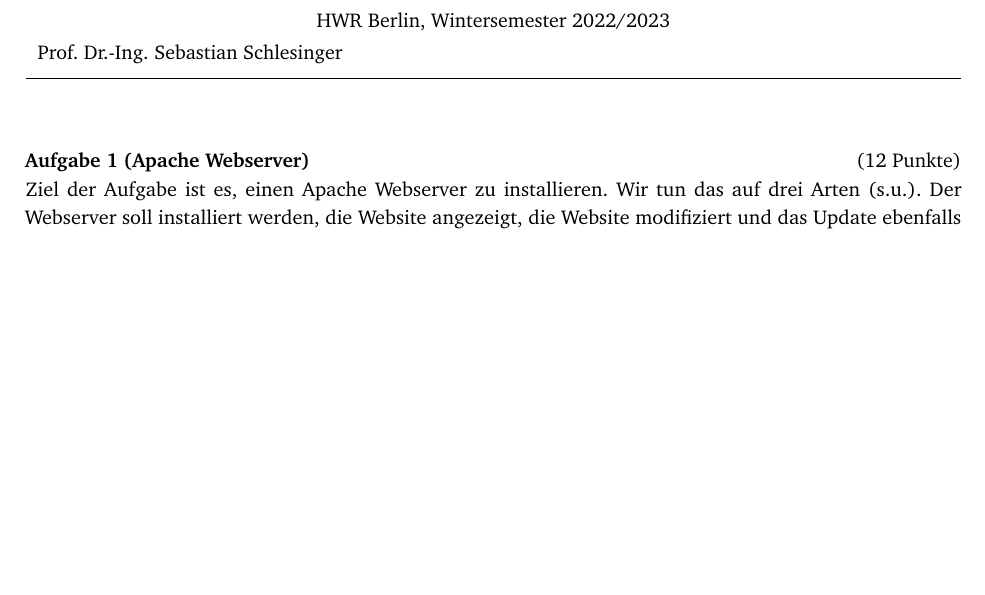
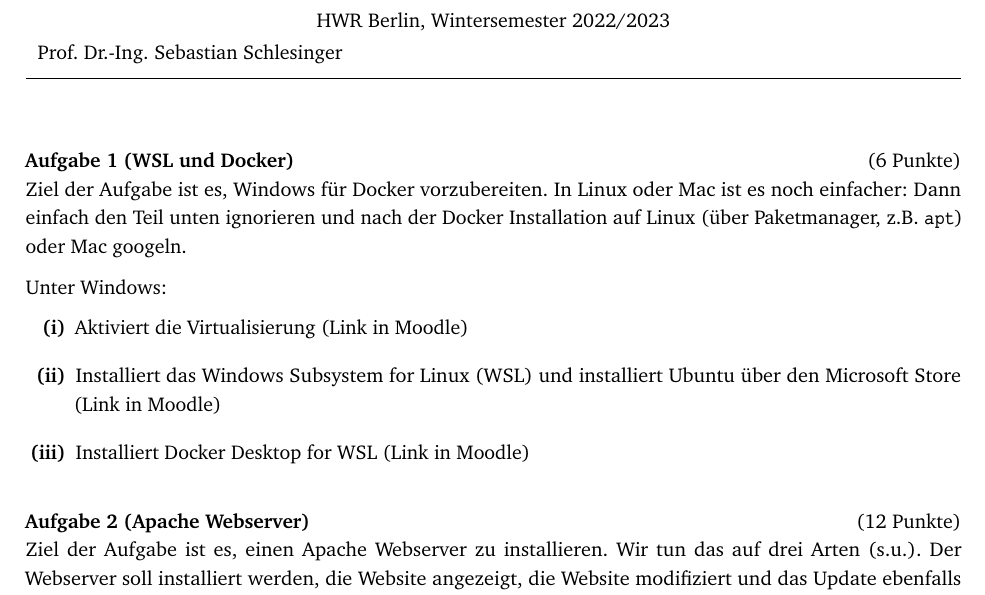
Before and after one commit to WINF-Instructors/networks, a LaTeX problem sheet (exercises/blatt01.tex): part of the page, cut so that both start at the same text, the shorter picture padded with empty space. The pictures show the PDF file exercises/blatt01.pdf that the author committed with the source.

Commit message:
blatt 1 geaendert

```diff
--- a/exercises/blatt01.tex
+++ b/exercises/blatt01.tex
@@ -19,7 +19,17 @@
 % 	Aufgaben 1.2/1.3: Montag, 11. April, 09:00 Uhr \\
 % 	Aufgabe 1.4: Mittwoch, 20. April, 18:00 Uhr
 % \end{notes}
+\aufgabetitel{$6$}{WSL und Docker}\\
+Ziel der Aufgabe ist es, Windows f"ur Docker vorzubereiten. In Linux oder Mac ist es noch einfacher: Dann einfach den Teil unten ignorieren und nach der Docker Installation auf Linux ("uber Paketmanager, z.B. \texttt{apt}) oder Mac googeln.
 
+Unter Windows:
+\begin{enumerate}[(i)]
+  \item Aktiviert die Virtualisierung (Link in Moodle)
+  \item Installiert das Windows Subsystem for Linux (WSL) und installiert Ubuntu "uber den Microsoft Store (Link in Moodle)
+  \item Installiert Docker Desktop for WSL (Link in Moodle)
+
+
+\end{enumerate}
 \aufgabetitel{$12$}{Apache Webserver} \\
 Ziel der Aufgabe ist es, einen Apache Webserver zu installieren.
 Wir tun das auf drei Arten (s.u.). Der Webserver soll installiert werden, die Website angezeigt, die Website modifiziert und das Update ebenfalls angezeigt werden.
```
Also changed, not shown: exercises/blatt01.pdf.
